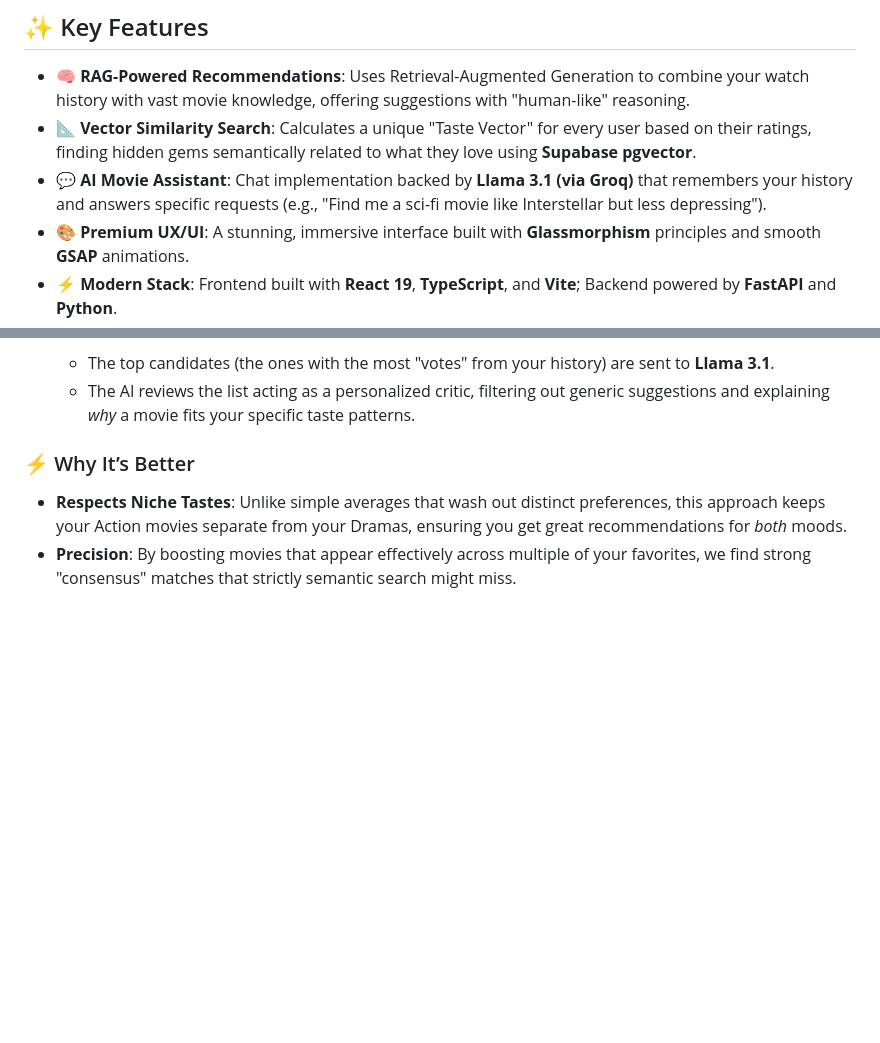
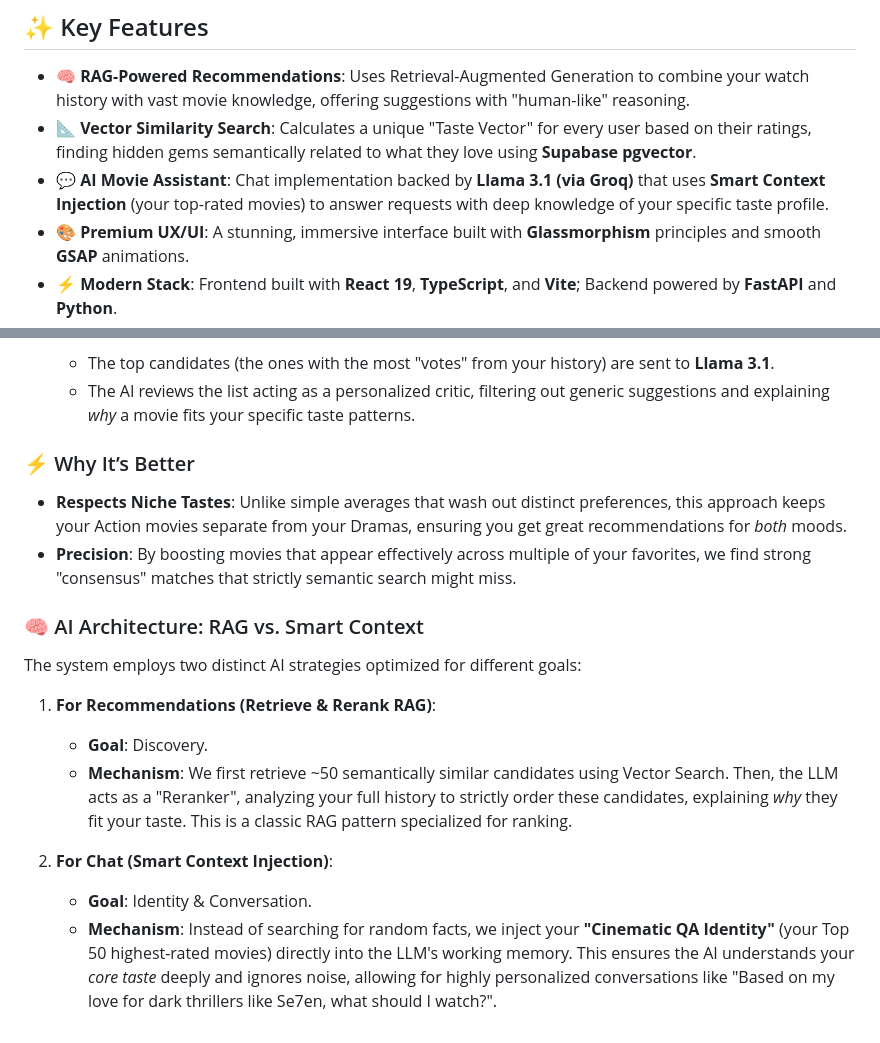
Before and after one commit to Dee-Tee11/CinemaWebApp, a Markdown page: README.md, 2 parts joined by grey strips. GitHub-like rendering; blank space fills up the shorter version.

```diff
--- a/README.md
+++ b/README.md
@@ -11,7 +11,7 @@ Movie Night AI is a next-generation movie recommendation platform that goes beyo
 
 - **🧠 RAG-Powered Recommendations**: Uses Retrieval-Augmented Generation to combine your watch history with vast movie knowledge, offering suggestions with "human-like" reasoning.
 - **📐 Vector Similarity Search**: Calculates a unique "Taste Vector" for every user based on their ratings, finding hidden gems semantically related to what they love using **Supabase pgvector**.
-- **💬 AI Movie Assistant**: Chat implementation backed by **Llama 3.1 (via Groq)** that remembers your history and answers specific requests (e.g., "Find me a sci-fi movie like Interstellar but less depressing").
+- **💬 AI Movie Assistant**: Chat implementation backed by **Llama 3.1 (via Groq)** that uses **Smart Context Injection** (your top-rated movies) to answer requests with deep knowledge of your specific taste profile.
 - **🎨 Premium UX/UI**: A stunning, immersive interface built with **Glassmorphism** principles and smooth **GSAP** animations.
 - **⚡ Modern Stack**: Frontend built with **React 19**, **TypeScript**, and **Vite**; Backend powered by **FastAPI** and **Python**.
 
@@ -118,3 +118,15 @@ The system uses a smart **Multi-Vector "Consensus" Strategy** to find your next
 ### ⚡ Why It’s Better
 *   **Respects Niche Tastes**: Unlike simple averages that wash out distinct preferences, this approach keeps your Action movies separate from your Dramas, ensuring you get great recommendations for *both* moods.
 *   **Precision**: By boosting movies that appear effectively across multiple of your favorites, we find strong "consensus" matches that strictly semantic search might miss.
+
+### 🧠 AI Architecture: RAG vs. Smart Context
+
+The system employs two distinct AI strategies optimized for different goals:
+
+1.  **For Recommendations (Retrieve & Rerank RAG)**:
+    *   **Goal**: Discovery.
+    *   **Mechanism**: We first retrieve ~50 semantically similar candidates using Vector Search. Then, the LLM acts as a "Reranker", analyzing your full history to strictly order these candidates, explaining *why* they fit your taste. This is a classic RAG pattern specialized for ranking.
+
+2.  **For Chat (Smart Context Injection)**:
+    *   **Goal**: Identity & Conversation.
+    *   **Mechanism**: Instead of searching for random facts, we inject your **"Cinematic QA Identity"** (your Top 50 highest-rated movies) directly into the LLM's working memory. This ensures the AI understands your *core taste* deeply and ignores noise, allowing for highly personalized conversations like "Based on my love for dark thrillers like Se7en, what should I watch?".
```
